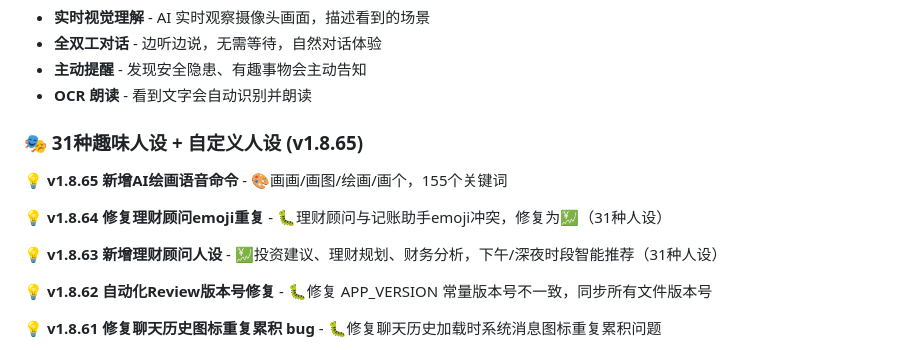
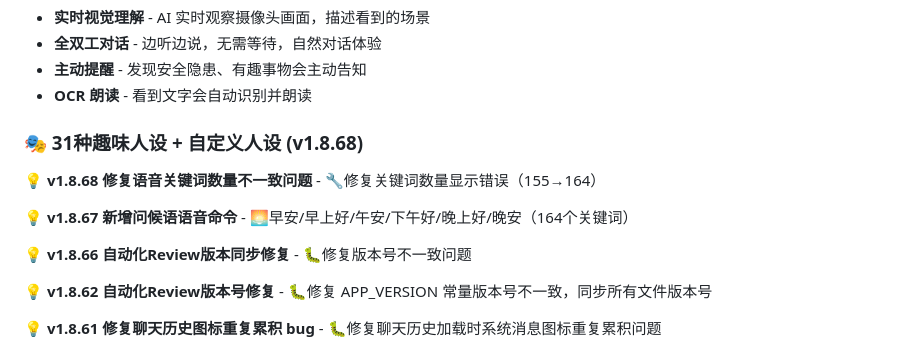
Before and after one commit to SummerLv/ai-third-eye, a Markdown page: README.md, the part around the change. Rendered like a GitHub page.

Commit message:
🔧 README.md 版本同步修复 - v1.8.68 更新说明与关键词数量修正

```diff
--- a/README.md
+++ b/README.md
@@ -17,13 +17,13 @@
 - **主动提醒** - 发现安全隐患、有趣事物会主动告知
 - **OCR 朗读** - 看到文字会自动识别并朗读
 
-### 🎭 31种趣味人设 + 自定义人设 (v1.8.65)
+### 🎭 31种趣味人设 + 自定义人设 (v1.8.68)
 
-💡 **v1.8.65 新增AI绘画语音命令** - 🎨画画/画图/绘画/画个，155个关键词
+💡 **v1.8.68 修复语音关键词数量不一致问题** - 🔧修复关键词数量显示错误（155→164）
 
-💡 **v1.8.64 修复理财顾问emoji重复** - 🐛理财顾问与记账助手emoji冲突，修复为💹（31种人设）
+💡 **v1.8.67 新增问候语语音命令** - 🌅早安/早上好/午安/下午好/晚上好/晚安（164个关键词）
 
-💡 **v1.8.63 新增理财顾问人设** - 💹投资建议、理财规划、财务分析，下午/深夜时段智能推荐（31种人设）
+💡 **v1.8.66 自动化Review版本同步修复** - 🐛修复版本号不一致问题
 
 💡 **v1.8.62 自动化Review版本号修复** - 🐛修复 APP_VERSION 常量版本号不一致，同步所有文件版本号
 
```
